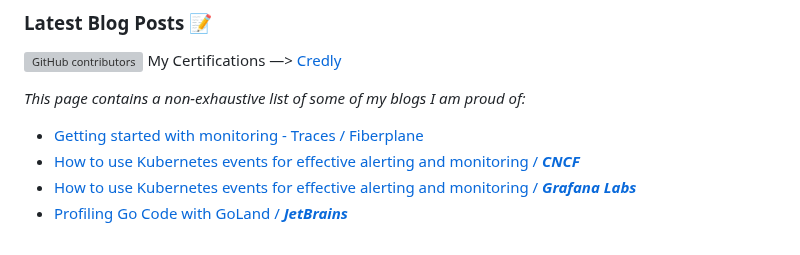
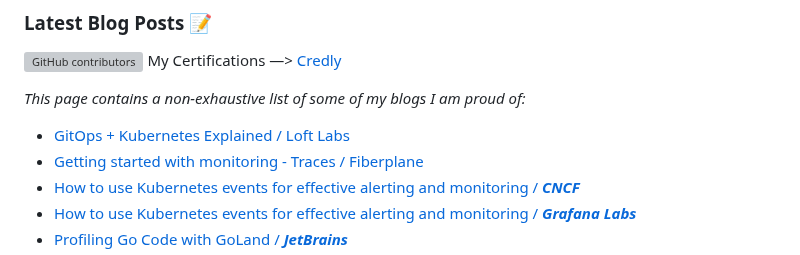
Before and after one commit to hrittikhere/blogs, a Markdown page: README.md, the part around the change. Rendered like a GitHub page; grey boxes are pictures that could not be loaded.

Commit message:
add: GitOps + Kubernetes Explained

```diff
--- a/README.md
+++ b/README.md
@@ -3,6 +3,7 @@
 
 _This page contains a non-exhaustive list of some of my blogs I am proud of:_
 
+- [GitOps + Kubernetes Explained  / Loft Labs ](https://loft.sh/blog/gitops-kubernetes-explained/)
 - [Getting started with monitoring - Traces / Fiberplane ](https://fiberplane.com/blog/getting-started-with-monitoring-traces)
 - [How to use Kubernetes events for effective alerting and monitoring  / ***CNCF***](https://www.cncf.io/blog/2023/03/13/how-to-use-kubernetes-events-for-effective-alerting-and-monitoring/)
 - [How to use Kubernetes events for effective alerting and monitoring  / ***Grafana Labs***](https://grafana.com/blog/2023/01/23/how-to-use-kubernetes-events-for-effective-alerting-and-monitoring/)
```
